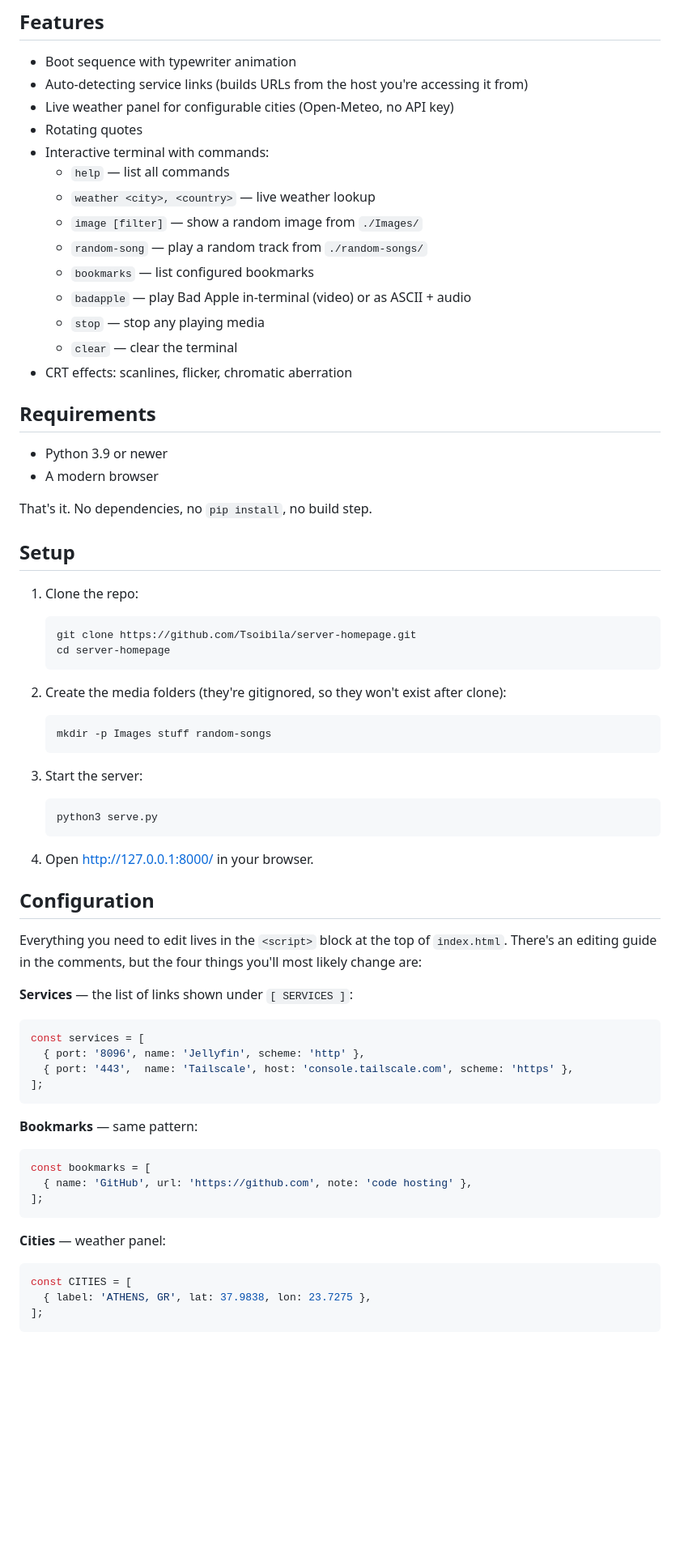
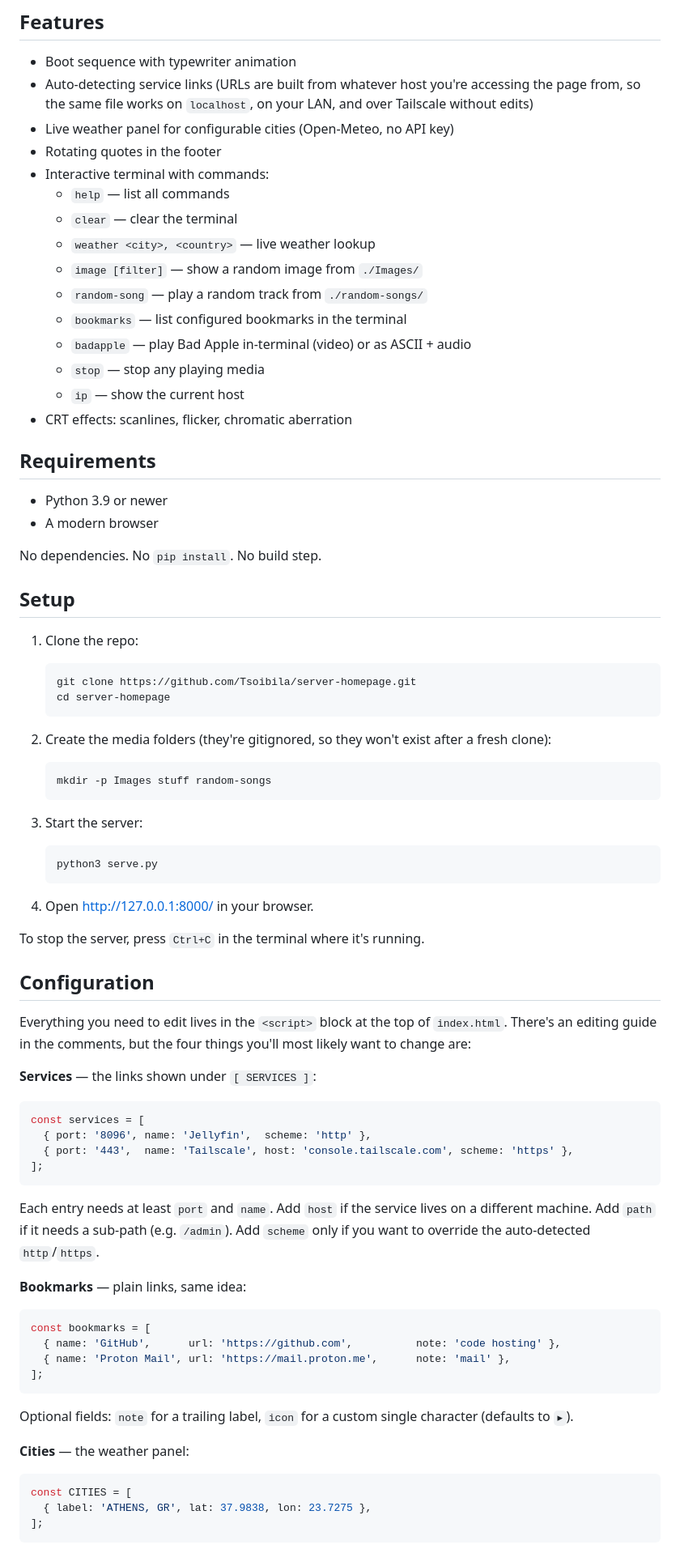
Before and after one commit to Tsoibila/server-homepage, a Markdown page: README.md, the part around one of its changes. Shown at 81% size. GitHub-like rendering; blank space fills up the shorter version.

````diff
--- a/README.md
+++ b/README.md
@@ -8,18 +8,21 @@ locally — no cloud, no accounts, no telemetry.
 ## Features
 
 - Boot sequence with typewriter animation
-- Auto-detecting service links (builds URLs from the host you're accessing it from)
+- Auto-detecting service links (URLs are built from whatever host you're
+  accessing the page from, so the same file works on `localhost`, on your
+  LAN, and over Tailscale without edits)
 - Live weather panel for configurable cities (Open-Meteo, no API key)
-- Rotating quotes
+- Rotating quotes in the footer
 - Interactive terminal with commands:
   - `help` — list all commands
+  - `clear` — clear the terminal
   - `weather <city>, <country>` — live weather lookup
   - `image [filter]` — show a random image from `./Images/`
   - `random-song` — play a random track from `./random-songs/`
-  - `bookmarks` — list configured bookmarks
+  - `bookmarks` — list configured bookmarks in the terminal
   - `badapple` — play Bad Apple in-terminal (video) or as ASCII + audio
   - `stop` — stop any playing media
-  - `clear` — clear the terminal
+  - `ip` — show the current host
 - CRT effects: scanlines, flicker, chromatic aberration
 
 ## Requirements
@@ -27,7 +30,7 @@ locally — no cloud, no accounts, no telemetry.
 - Python 3.9 or newer
 - A modern browser
 
-That's it. No dependencies, no `pip install`, no build step.
+No dependencies. No `pip install`. No build step.
 
 ## Setup
 
@@ -37,7 +40,8 @@ That's it. No dependencies, no `pip install`, no build step.
    cd server-homepage
    ```
 
-2. Create the media folders (they're gitignored, so they won't exist after clone):
+2. Create the media folders (they're gitignored, so they won't exist
+   after a fresh clone):
    ```bash
    mkdir -p Images stuff random-songs
    ```
@@ -49,28 +53,39 @@ That's it. No dependencies, no `pip install`, no build step.
 
 4. Open http://127.0.0.1:8000/ in your browser.
 
+To stop the server, press `Ctrl+C` in the terminal where it's running.
+
 ## Configuration
 
 Everything you need to edit lives in the `<script>` block at the top of
 `index.html`. There's an editing guide in the comments, but the four
-things you'll most likely change are:
+things you'll most likely want to change are:
 
-**Services** — the list of links shown under `[ SERVICES ]`:
+**Services** — the links shown under `[ SERVICES ]`:
 ```js
 const services = [
-  { port: '8096', name: 'Jellyfin', scheme: 'http' },
+  { port: '8096', name: 'Jellyfin',  scheme: 'http' },
   { port: '443',  name: 'Tailscale', host: 'console.tailscale.com', scheme: 'https' },
 ];
 ```
 
-**Bookmarks** — same pattern:
+Each entry needs at least `port` and `name`. Add `host` if the service
+lives on a different machine. Add `path` if it needs a sub-path
+(e.g. `/admin`). Add `scheme` only if you want to override the
+auto-detected `http`/`https`.
+
+**Bookmarks** — plain links, same idea:
 ```js
 const bookmarks = [
-  { name: 'GitHub', url: 'https://github.com', note: 'code hosting' },
+  { name: 'GitHub',      url: 'https://github.com',          note: 'code hosting' },
+  { name: 'Proton Mail', url: 'https://mail.proton.me',      note: 'mail' },
 ];
 ```
 
-**Cities** — weather panel:
+Optional fields: `note` for a trailing label, `icon` for a custom
+single character (defaults to `▸`).
+
+**Cities** — the weather panel:
 ```js
 const CITIES = [
   { label: 'ATHENS, GR', lat: 37.9838, lon: 23.7275 },
````
Also changed, not shown: other parts of README.md (+80 -10 lines).
